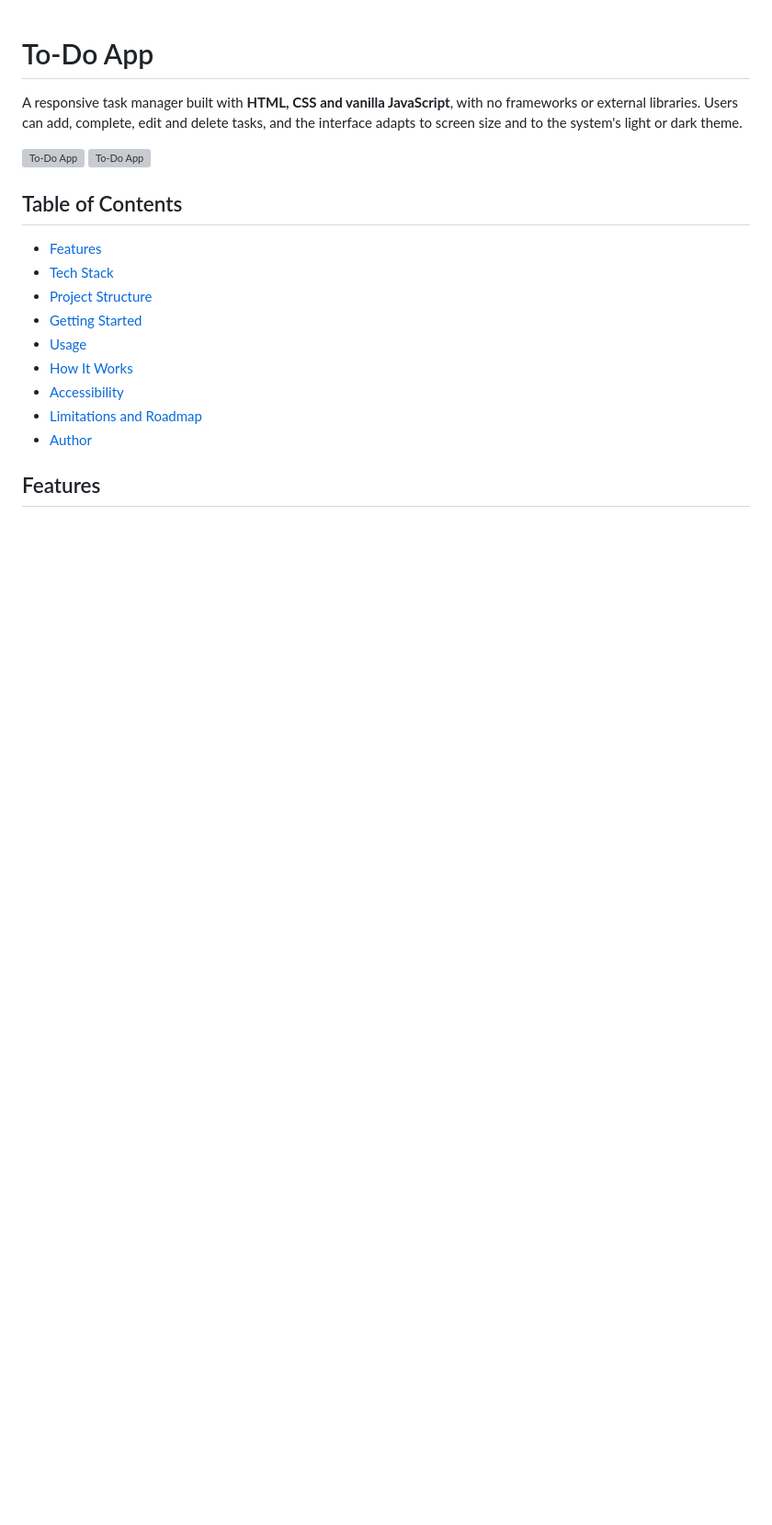
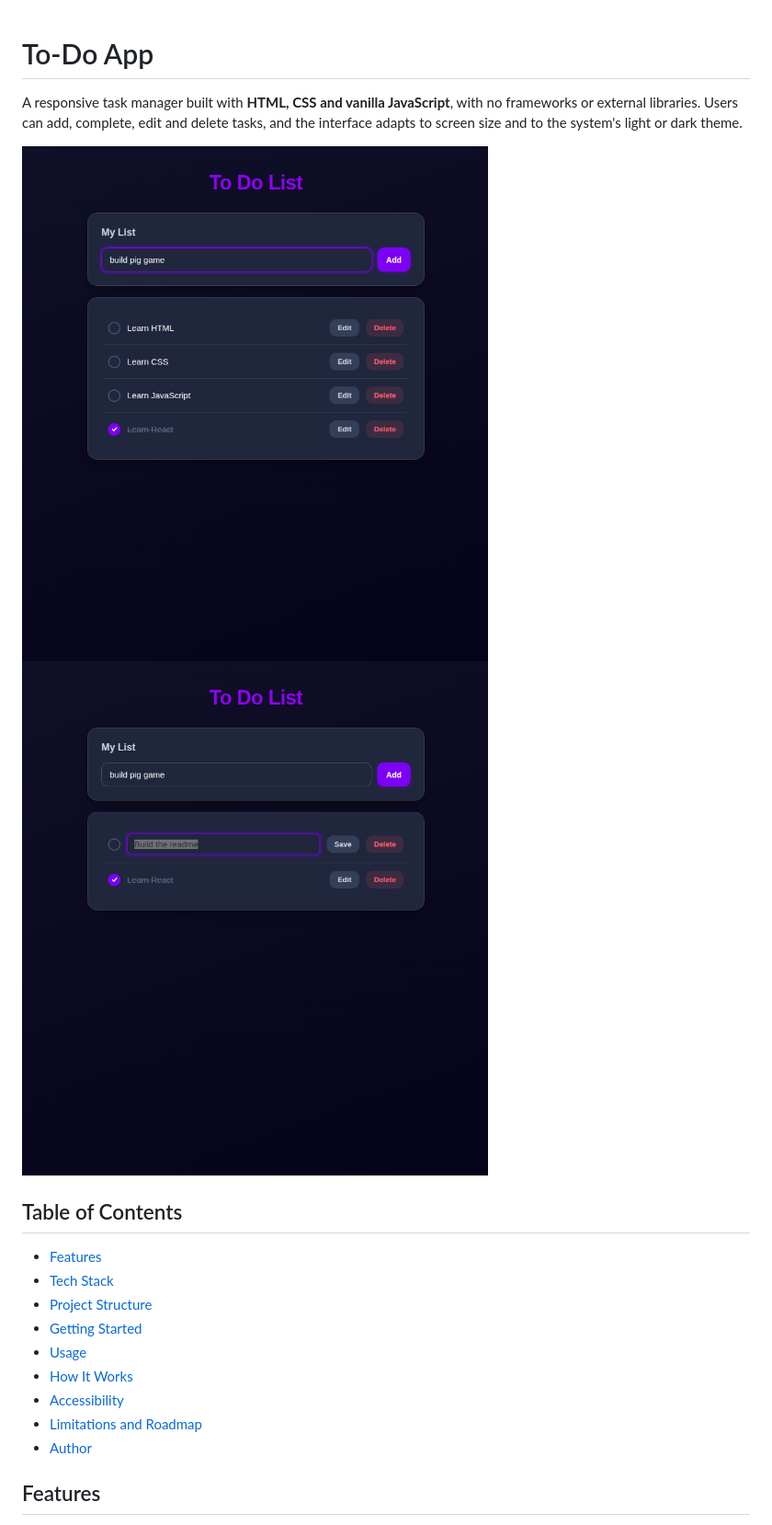
Before and after one commit to Mo7ammedaga/todo-app, a Markdown page: README.md, the part around the change. Shown at 92% size. Drawn GitHub-style; blank space fills up the shorter version; grey boxes are pictures that could not be loaded.

Commit message:
Fix image file names in README
Updated image file names to match case sensitivity.

```diff
--- a/README.md
+++ b/README.md
@@ -2,8 +2,8 @@
 
 A responsive task manager built with **HTML, CSS and vanilla JavaScript**, with no frameworks or external libraries. Users can add, complete, edit and delete tasks, and the interface adapts to screen size and to the system's light or dark theme.
 
-![To-Do App](screenshot.png)
-![To-Do App](screenshot1.png)
+![To-Do App](Screenshot.png)
+![To-Do App](Screenshot1.png)
 
 ## Table of Contents
 
```
